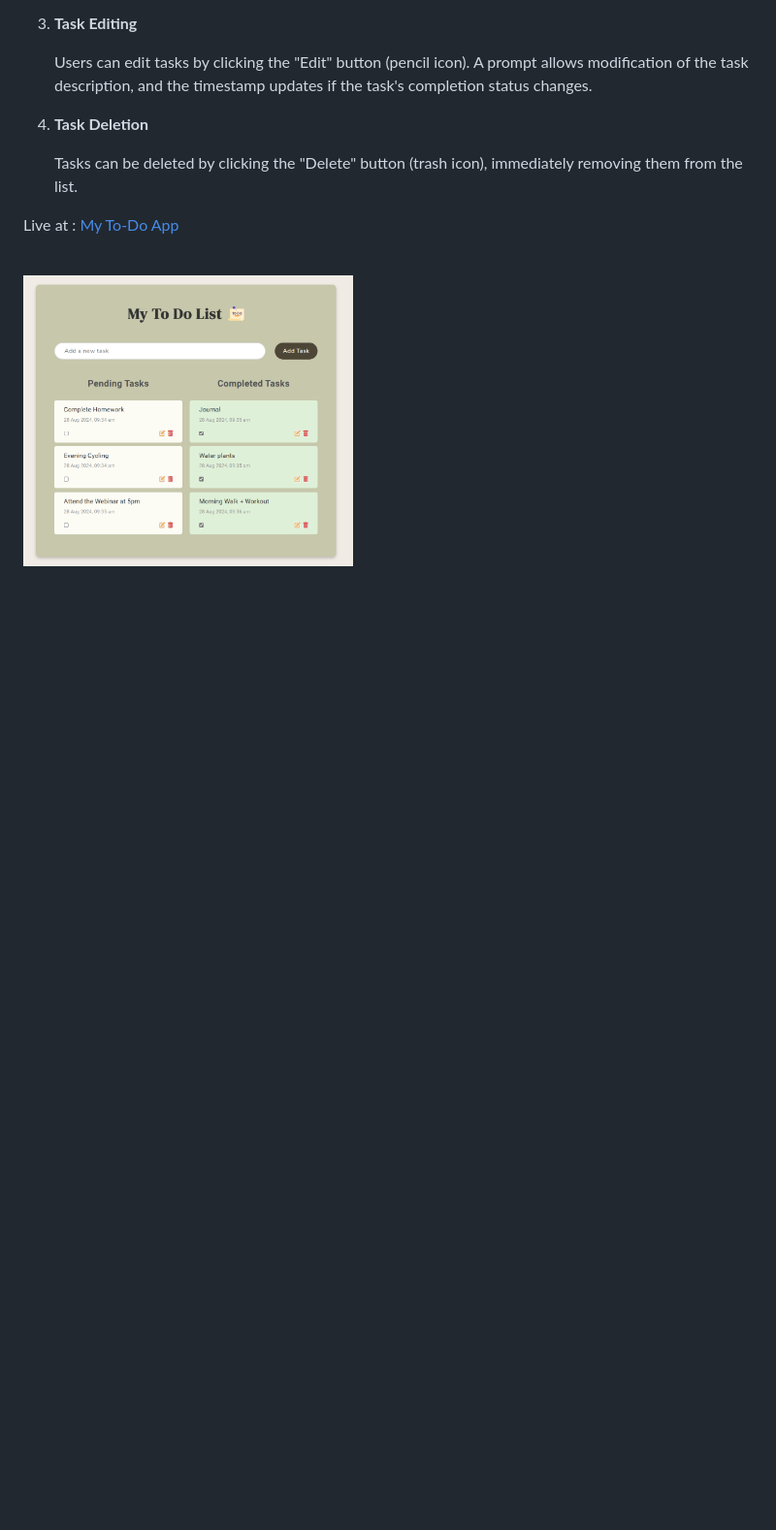
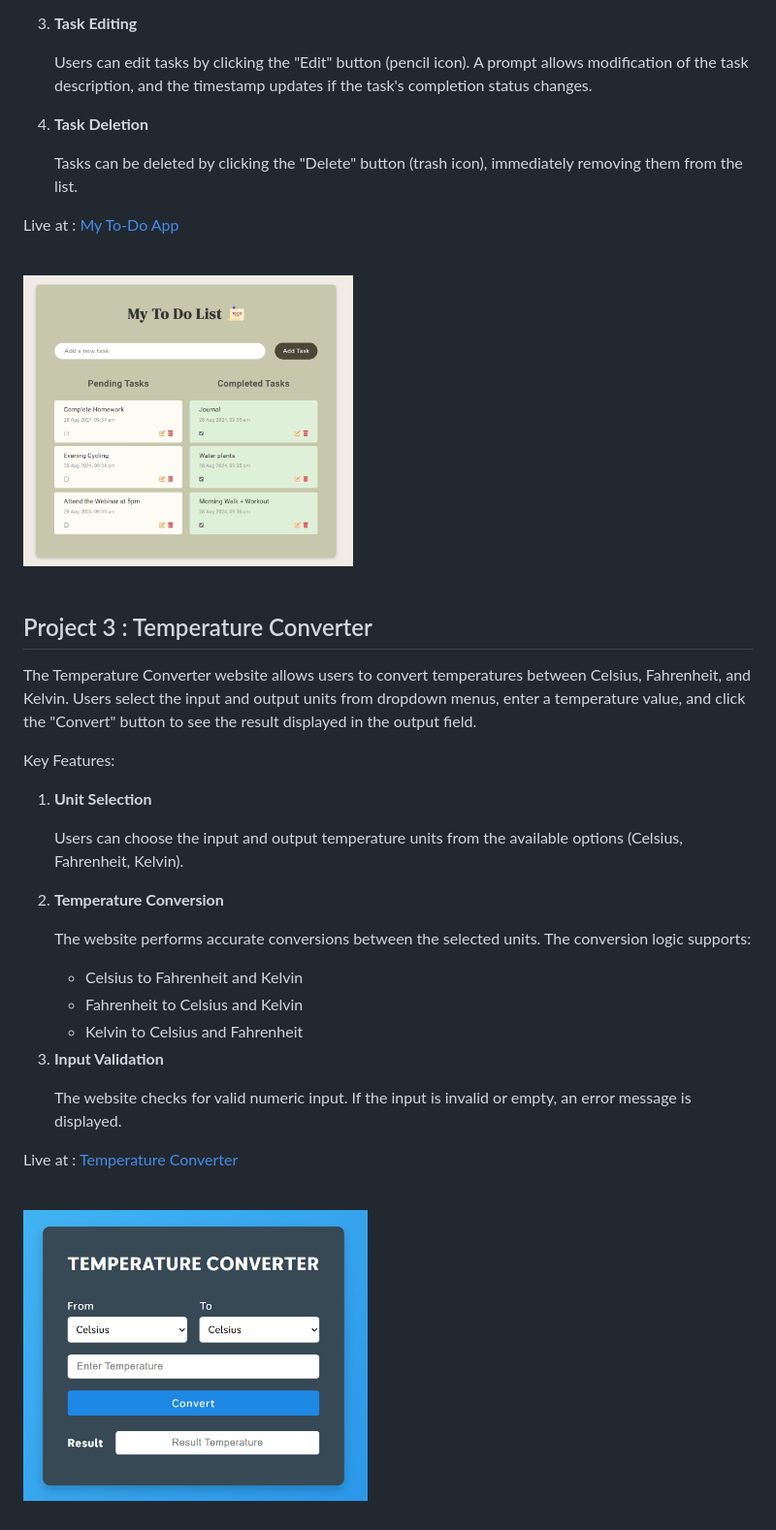
Before and after one commit to ShreyaKumar-dev/Future_Intern_Projects, a Markdown page: README.md, the part around the change. Shown: that part at 97% size. Rendered like a GitHub page; pictures changed too: Readme_imgs/Temperature Converter.png (added); blank space fills up the shorter version.

Commit message:
Updated Readme for project 3

```diff
--- a/README.md
+++ b/README.md
@@ -23,3 +23,28 @@
 </ol>
 <p>Live at : <a href="https://todo-daily-journal.netlify.app/">My To-Do App</a><p><br>
 <img src="./Readme_imgs/My_ToDo_App.png" alt="My To Do Web App" height="300px">
+<br><br>
+<h2>Project 3 : Temperature Converter</h2>
+<p>The Temperature Converter website allows users to convert temperatures between Celsius, Fahrenheit, and Kelvin. Users select the input and output units from dropdown menus, enter a temperature value, and click the "Convert" button to see the result displayed in the output field.</p>
+<p>Key Features: </p>
+<ol>
+    <li>
+        <b>Unit Selection</b>
+        <p>Users can choose the input and output temperature units from the available options (Celsius, Fahrenheit, Kelvin).</p>
+    </li>
+    <li>
+        <b>Temperature Conversion</b>
+        <p>The website performs accurate conversions between the selected units. The conversion logic supports:</p>
+            <ul>
+                <li>Celsius to Fahrenheit and Kelvin</li>
+                <li>Fahrenheit to Celsius and Kelvin</li>
+                <li>Kelvin to Celsius and Fahrenheit</li>
+            </ul>
+        </li>
+    <li>
+        <b>Input Validation</b>
+        <p>The website checks for valid numeric input. If the input is invalid or empty, an error message is displayed.</p>
+    </li>
+</ol>
+<p>Live at : <a href="https://tempconv-app.netlify.app/">Temperature Converter</a><p><br>
+<img src="./Readme_imgs/Temperature Converter.png" alt="Temperature Converter" height="300px">
```
